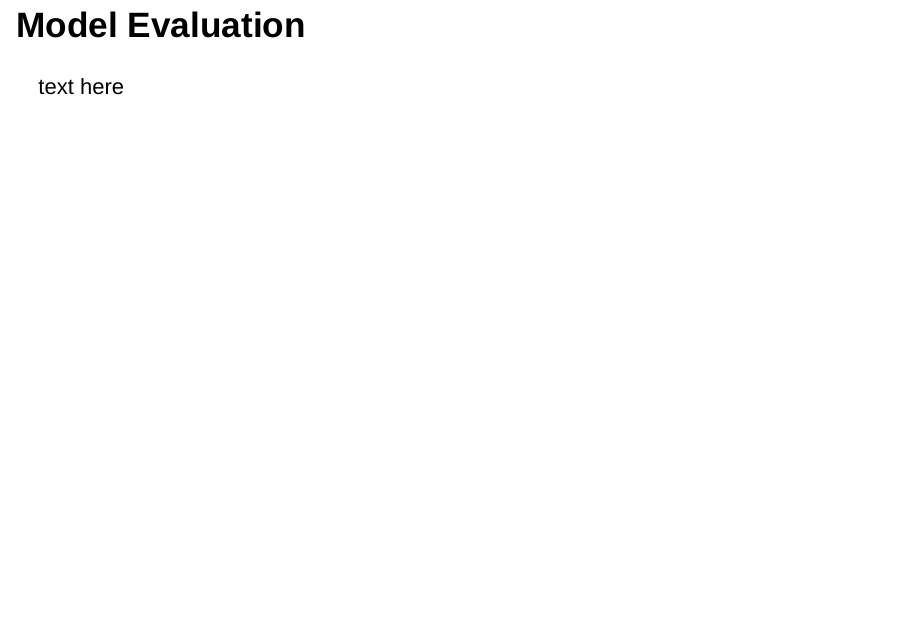
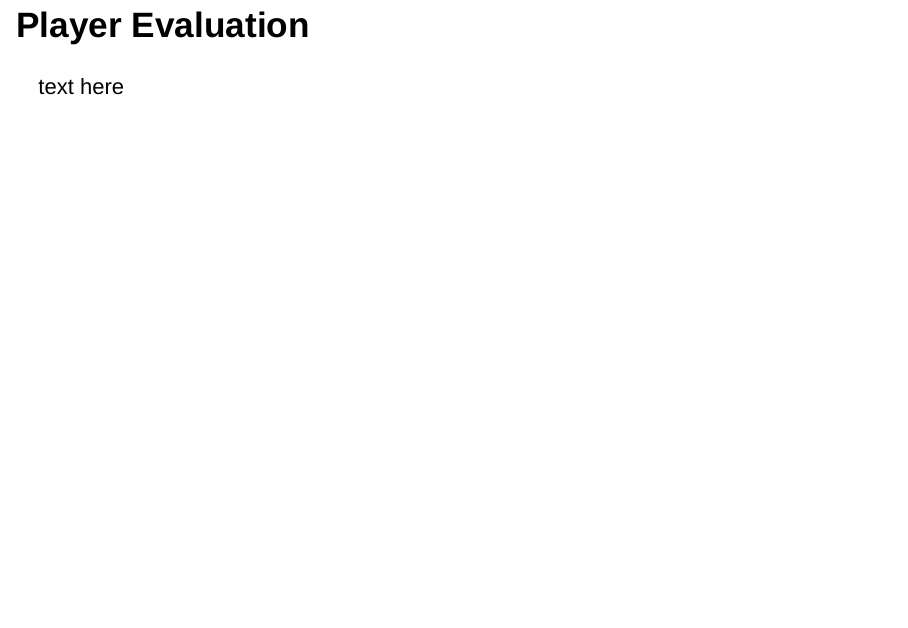
Before and after one commit to ecreagar/project-4-dsci445, an R Markdown document (projectReport.rmd): page 16 of 19. Rendered offline with R 4.5, knitr and Pandoc, with nearby package versions; drawn as Slidy slides in place of the format the file asks for.

```diff
--- a/projectReport.rmd
+++ b/projectReport.rmd
@@ -103,7 +103,7 @@
 
 # Evaluation and Conclusion
 
-## Model Evaluation
+## Player Evaluation
 
 text here
 
```
